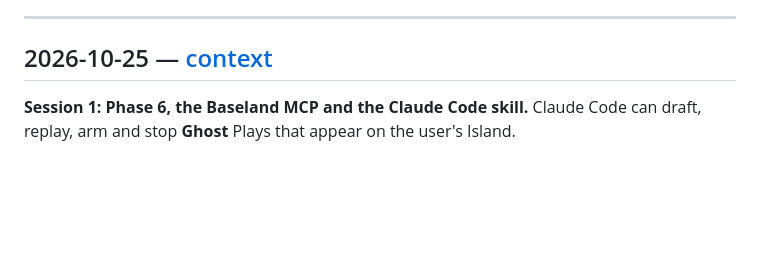
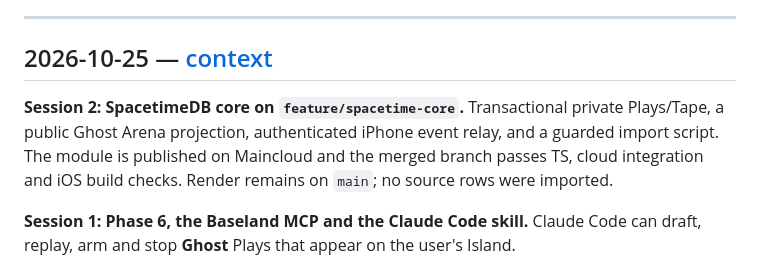
Before and after one commit to adylagad/baseland, a Markdown page: docs/TIMELINE.md, the part around the change. Rendered like a GitHub page; blank space fills up the shorter version.

```diff
--- a/docs/TIMELINE.md
+++ b/docs/TIMELINE.md
@@ -7,6 +7,12 @@ project has been through. Keep entries short; detail lives in the logs.
 ---
 
 ## 2026-10-25 — [context](./context/2026-10-25.md)
+
+**Session 2: SpacetimeDB core on `feature/spacetime-core`.** Transactional
+private Plays/Tape, a public Ghost Arena projection, authenticated iPhone
+event relay, and a guarded import script. The module is published on
+Maincloud and the merged branch passes TS, cloud integration and iOS build
+checks. Render remains on `main`; no source rows were imported.
 
 **Session 1: Phase 6, the Baseland MCP and the Claude Code skill.** Claude
 Code can draft, replay, arm and stop **Ghost** Plays that appear on the
```
Also changed, not shown: docs/context/2026-10-25.md (+60 -0 lines).
